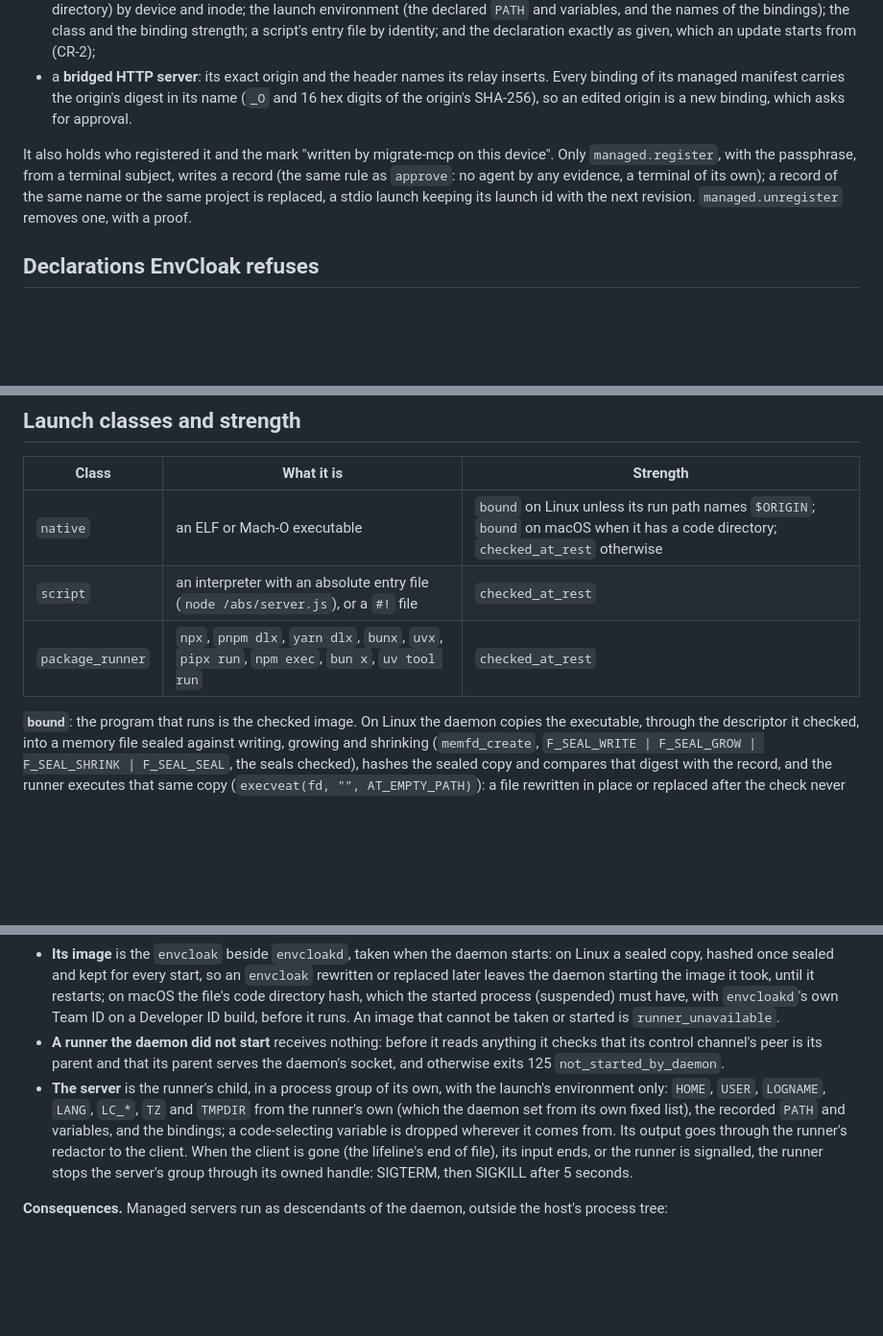
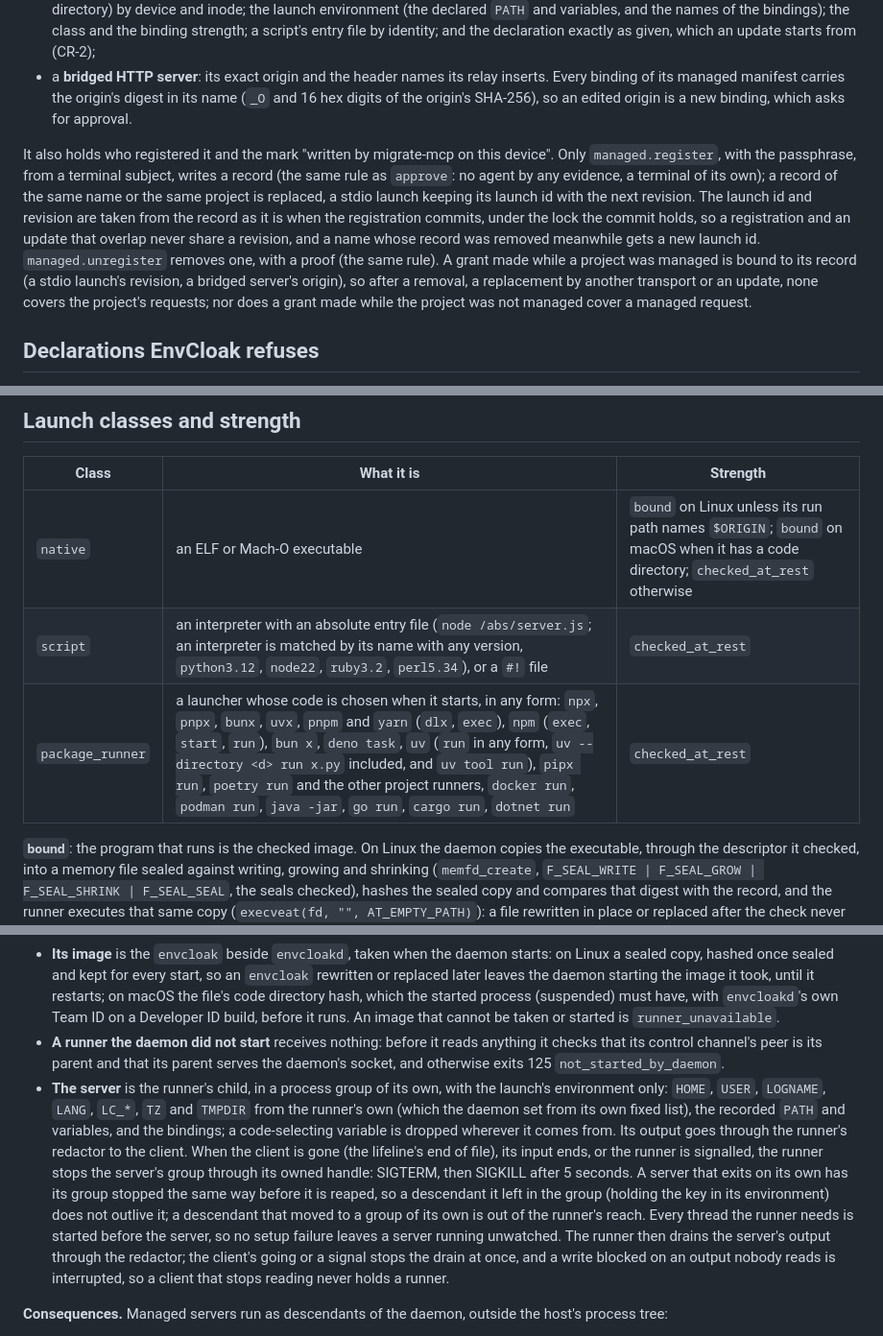
Before and after one commit to Mitsi-ag/envcloak, a Markdown page: docs/MIGRATE-MCP.md, 3 parts joined by grey strips. Shown at 96% size. Rendered like a GitHub page; blank space fills up the shorter version.

Commit message:
M2 M2-27: docs: revisions at commit, records re-read at the decision, grants bound to the record, launch classes, the runner's exit paths

```diff
--- a/docs/MIGRATE-MCP.md
+++ b/docs/MIGRATE-MCP.md
@@ -9,7 +9,7 @@ A managed server's record (docs/VAULT.md "Policy records", kind 3) names its man
 - a **stdio server**: its registered launch: the absolute executable, resolved once, in the daemon, against the declared `PATH` (never at launch), with its identity read through a descriptor (Linux: SHA-256; macOS: the code directory hash, with the Team ID and signing identifier when signed) and device and inode; the whole argv; the working directory (the declared one, or the managed directory) by device and inode; the launch environment (the declared `PATH` and variables, and the names of the bindings); the class and the binding strength; a script's entry file by identity; and the declaration exactly as given, which an update starts from (CR-2);
 - a **bridged HTTP server**: its exact origin and the header names its relay inserts. Every binding of its managed manifest carries the origin's digest in its name (`_O` and 16 hex digits of the origin's SHA-256), so an edited origin is a new binding, which asks for approval.
 
-It also holds who registered it and the mark "written by migrate-mcp on this device". Only `managed.register`, with the passphrase, from a terminal subject, writes a record (the same rule as `approve`: no agent by any evidence, a terminal of its own); a record of the same name or the same project is replaced, a stdio launch keeping its launch id with the next revision. `managed.unregister` removes one, with a proof.
+It also holds who registered it and the mark "written by migrate-mcp on this device". Only `managed.register`, with the passphrase, from a terminal subject, writes a record (the same rule as `approve`: no agent by any evidence, a terminal of its own); a record of the same name or the same project is replaced, a stdio launch keeping its launch id with the next revision. The launch id and revision are taken from the record as it is when the registration commits, under the lock the commit holds, so a registration and an update that overlap never share a revision, and a name whose record was removed meanwhile gets a new launch id. `managed.unregister` removes one, with a proof (the same rule). A grant made while a project was managed is bound to its record (a stdio launch's revision, a bridged server's origin), so after a removal, a replacement by another transport or an update, none covers the project's requests; nor does a grant made while the project was not managed cover a managed request.
 
 ## Declarations EnvCloak refuses
 
@@ -20,8 +20,8 @@ A declaration whose environment sets a variable that selects code (SPEC §6.6: `
 | Class | What it is | Strength |
 |---|---|---|
 | `native` | an ELF or Mach-O executable | `bound` on Linux unless its run path names `$ORIGIN`; `bound` on macOS when it has a code directory; `checked_at_rest` otherwise |
-| `script` | an interpreter with an absolute entry file (`node /abs/server.js`), or a `#!` file | `checked_at_rest` |
-| `package_runner` | `npx`, `pnpm dlx`, `yarn dlx`, `bunx`, `uvx`, `pipx run`, `npm exec`, `bun x`, `uv tool run` | `checked_at_rest` |
+| `script` | an interpreter with an absolute entry file (`node /abs/server.js`; an interpreter is matched by its name with any version, `python3.12`, `node22`, `ruby3.2`, `perl5.34`), or a `#!` file | `checked_at_rest` |
+| `package_runner` | a launcher whose code is chosen when it starts, in any form: `npx`, `pnpx`, `bunx`, `uvx`, `pnpm` and `yarn` (`dlx`, `exec`), `npm` (`exec`, `start`, `run`), `bun x`, `deno task`, `uv` (`run` in any form, `uv --directory <d> run x.py` included, and `uv tool run`), `pipx run`, `poetry run` and the other project runners, `docker run`, `podman run`, `java -jar`, `go run`, `cargo run`, `dotnet run` | `checked_at_rest` |
 
 **`bound`**: the program that runs is the checked image. On Linux the daemon copies the executable, through the descriptor it checked, into a memory file sealed against writing, growing and shrinking (`memfd_create`, `F_SEAL_WRITE | F_SEAL_GROW | F_SEAL_SHRINK | F_SEAL_SEAL`, the seals checked), hashes the sealed copy and compares that digest with the record, and the runner executes that same copy (`execveat(fd, "", AT_EMPTY_PATH)`): a file rewritten in place or replaced after the check never runs. A run path naming `$ORIGIN` would resolve against the memory file, so such a file is `checked_at_rest`. On macOS the runner starts the registered path suspended (`POSIX_SPAWN_START_SUSPENDED`) and reports its pid; the daemon reads the code directory hash the kernel validated the suspended process against and lets it run only when it is the record's, otherwise the runner kills it through its handle before it runs and exits `managed_launch_changed`.
 
@@ -44,7 +44,7 @@ The value recipient is a process the daemon starts itself (M2 plan D-36), never
 - A covered managed request is answered `started`. The daemon starts EnvCloak's runner, `envcloak run --launch <id>` (a bridged server's relay, `envcloak mcp-bridge --relay`, the same way), as a child that leads a session of its own, with the client's pipe ends as its standard input, output and error, the lifeline, the checked image and working directory as descriptors, and a control channel on which it sends the values and the launch, once, after the delivery's audit entry is on disk.
 - **Its image** is the `envcloak` beside `envcloakd`, taken when the daemon starts: on Linux a sealed copy, hashed once sealed and kept for every start, so an `envcloak` rewritten or replaced later leaves the daemon starting the image it took, until it restarts; on macOS the file's code directory hash, which the started process (suspended) must have, with `envcloakd`'s own Team ID on a Developer ID build, before it runs. An image that cannot be taken or started is `runner_unavailable`.
 - **A runner the daemon did not start** receives nothing: before it reads anything it checks that its control channel's peer is its parent and that its parent serves the daemon's socket, and otherwise exits 125 `not_started_by_daemon`.
-- **The server** is the runner's child, in a process group of its own, with the launch's environment only: `HOME`, `USER`, `LOGNAME`, `LANG`, `LC_*`, `TZ` and `TMPDIR` from the runner's own (which the daemon set from its own fixed list), the recorded `PATH` and variables, and the bindings; a code-selecting variable is dropped wherever it comes from. Its output goes through the runner's redactor to the client. When the client is gone (the lifeline's end of file), its input ends, or the runner is signalled, the runner stops the server's group through its owned handle: SIGTERM, then SIGKILL after 5 seconds.
+- **The server** is the runner's child, in a process group of its own, with the launch's environment only: `HOME`, `USER`, `LOGNAME`, `LANG`, `LC_*`, `TZ` and `TMPDIR` from the runner's own (which the daemon set from its own fixed list), the recorded `PATH` and variables, and the bindings; a code-selecting variable is dropped wherever it comes from. Its output goes through the runner's redactor to the client. When the client is gone (the lifeline's end of file), its input ends, or the runner is signalled, the runner stops the server's group through its owned handle: SIGTERM, then SIGKILL after 5 seconds. A server that exits on its own has its group stopped the same way before it is reaped, so a descendant it left in the group (holding the key in its environment) does not outlive it; a descendant that moved to a group of its own is out of the runner's reach. Every thread the runner needs is started before the server, so no setup failure leaves a server running unwatched. The runner then drains the server's output through the redactor; the client's going or a signal stops the drain at once, and a write blocked on an output nobody reads is interrupted, so a client that stops reading never holds a runner.
 
 **Consequences.** Managed servers run as descendants of the daemon, outside the host's process tree:
 
```
Also changed, not shown: other parts of docs/MIGRATE-MCP.md (+1 -1 lines), docs/GRANTS.md (+7 -3 lines), docs/IPC.md (+6 -2 lines).
